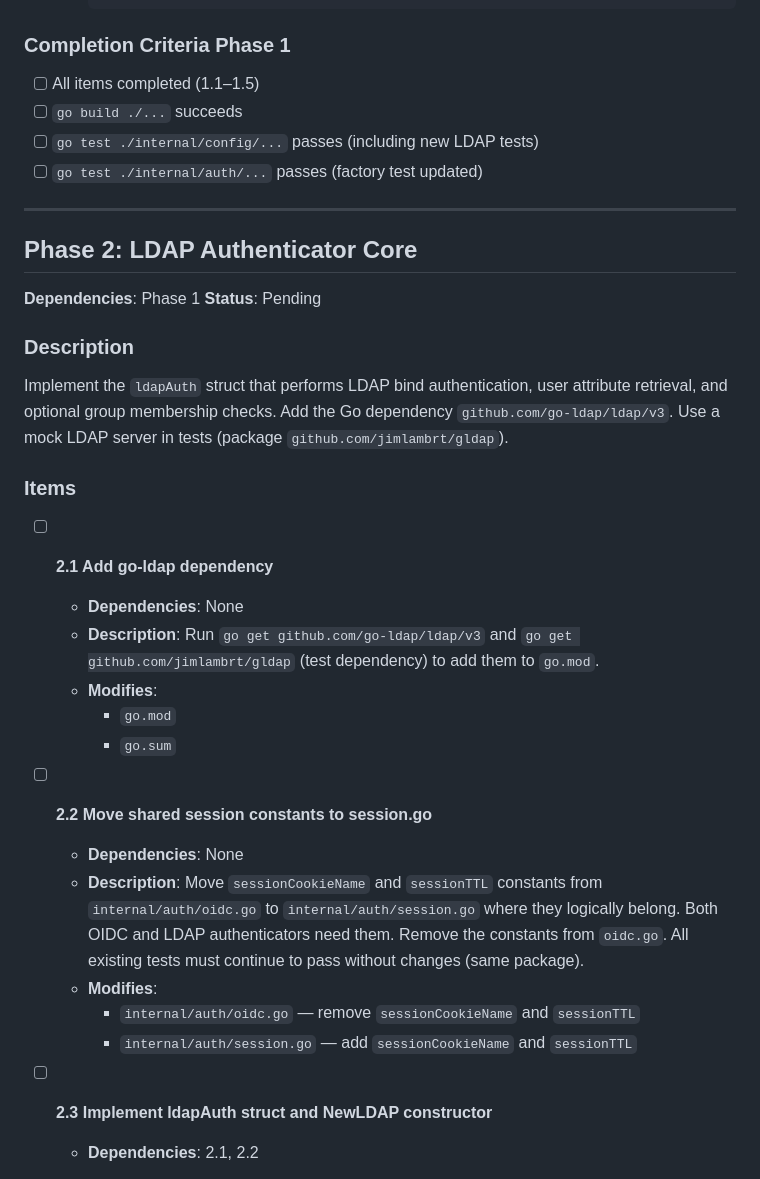
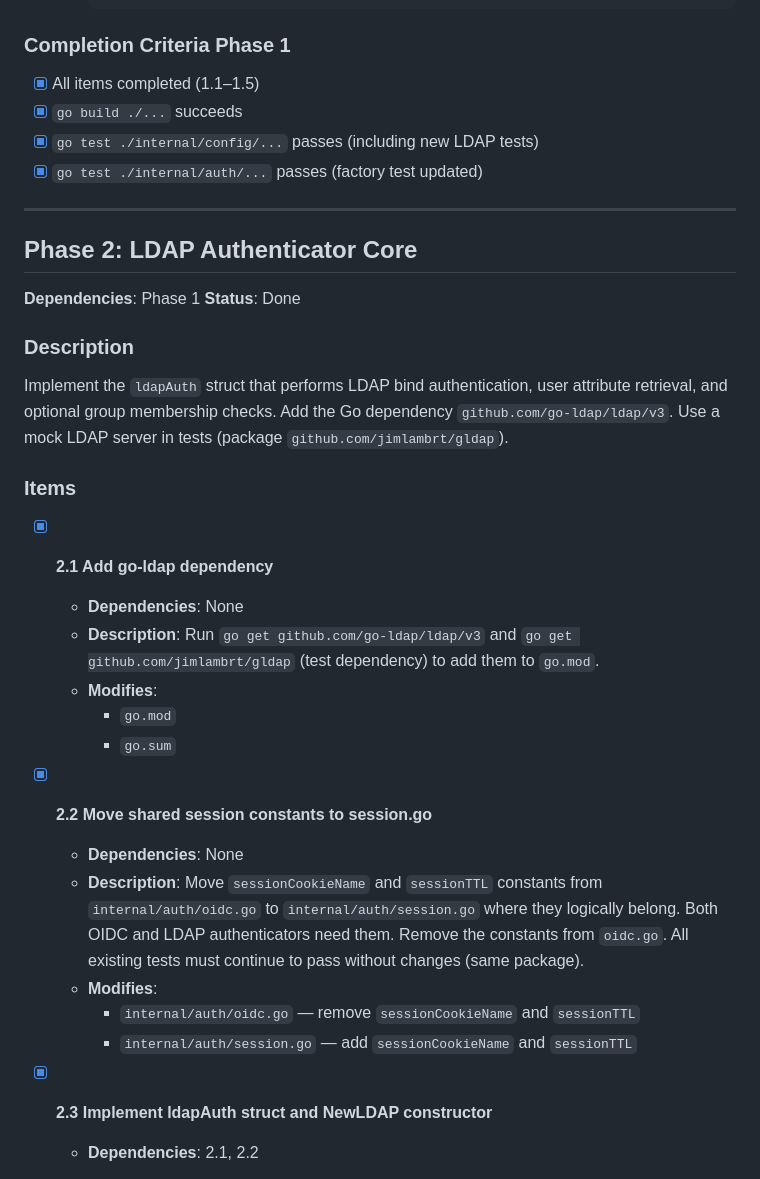
Before and after one commit to BigKAA/dephealth-ui, a Markdown page: plans/ldap-authentication.md, the part around one of its changes. GitHub-like rendering.

Commit message:
docs(plans): mark LDAP Phase 1–2 as completed
Co-Authored-By: Claude Opus 4.6 <noreply@anthropic.com>

```diff
--- a/plans/ldap-authentication.md
+++ b/plans/ldap-authentication.md
@@ -226,17 +226,17 @@ All existing tests must continue to pass; new tests cover LDAP config loading an
 
 ### Completion Criteria Phase 1
 
-- [ ] All items completed (1.1–1.5)
-- [ ] `go build ./...` succeeds
-- [ ] `go test ./internal/config/...` passes (including new LDAP tests)
-- [ ] `go test ./internal/auth/...` passes (factory test updated)
+- [x] All items completed (1.1–1.5)
+- [x] `go build ./...` succeeds
+- [x] `go test ./internal/config/...` passes (including new LDAP tests)
+- [x] `go test ./internal/auth/...` passes (factory test updated)
 
 ---
 
 ## Phase 2: LDAP Authenticator Core
 
 **Dependencies**: Phase 1
-**Status**: Pending
+**Status**: Done
 
 ### Description
 
@@ -246,7 +246,7 @@ Use a mock LDAP server in tests (package `github.com/jimlambrt/gldap`).
 
 ### Items
 
-- [ ] **2.1 Add go-ldap dependency**
+- [x] **2.1 Add go-ldap dependency**
   - **Dependencies**: None
   - **Description**: Run `go get github.com/go-ldap/ldap/v3` and
     `go get github.com/jimlambrt/gldap` (test dependency) to add them to `go.mod`.
@@ -254,7 +254,7 @@ Use a mock LDAP server in tests (package `github.com/jimlambrt/gldap`).
     - `go.mod`
     - `go.sum`
 
-- [ ] **2.2 Move shared session constants to session.go**
+- [x] **2.2 Move shared session constants to session.go**
   - **Dependencies**: None
   - **Description**: Move `sessionCookieName` and `sessionTTL` constants from
     `internal/auth/oidc.go` to `internal/auth/session.go` where they logically belong.
@@ -264,7 +264,7 @@ Use a mock LDAP server in tests (package `github.com/jimlambrt/gldap`).
     - `internal/auth/oidc.go` — remove `sessionCookieName` and `sessionTTL`
     - `internal/auth/session.go` — add `sessionCookieName` and `sessionTTL`
 
-- [ ] **2.3 Implement ldapAuth struct and NewLDAP constructor**
+- [x] **2.3 Implement ldapAuth struct and NewLDAP constructor**
   - **Dependencies**: 2.1, 2.2
   - **Description**: Replace the stub in `internal/auth/ldap.go` with the full
     implementation. The `ldapAuth` struct holds config, `SessionStore`,
```
Also changed, not shown: other parts of plans/ldap-authentication.md (+20 -20 lines).
